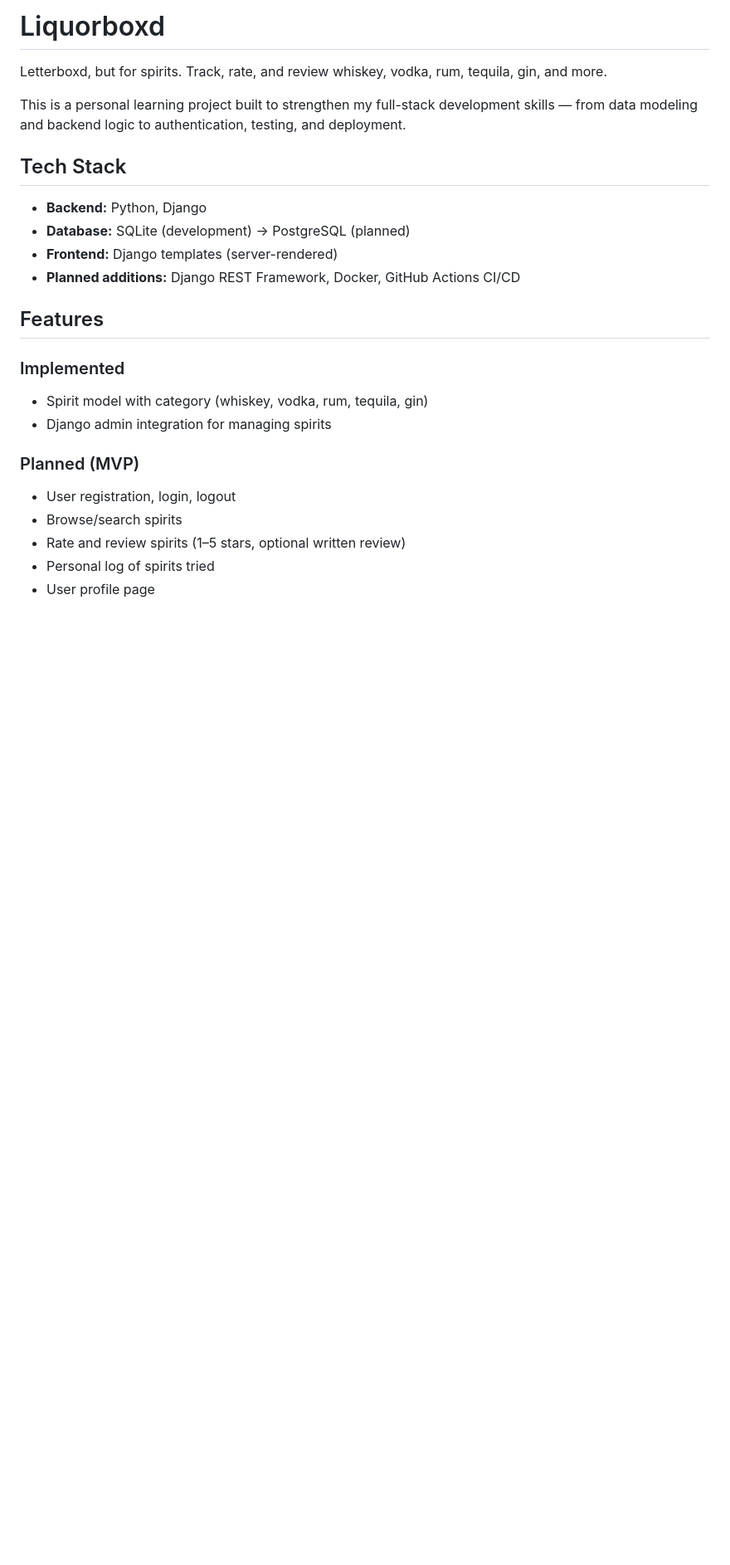
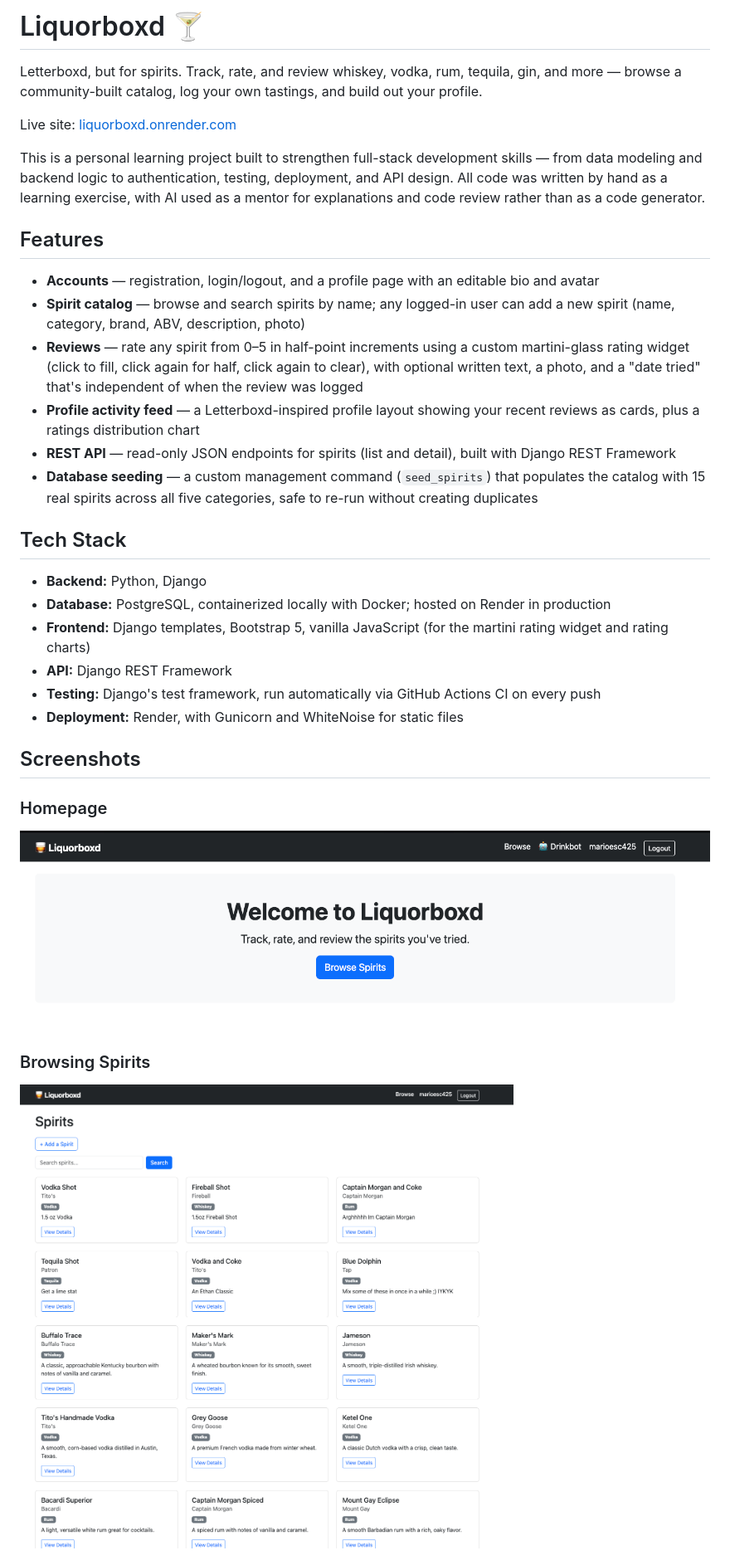
Before and after one commit to marioesc425/Liquorboxd, a Markdown page: README.md, the part around one of its changes. Shown at 83% size. Rendered like a GitHub page; pictures changed too: screenshots/browse.png (added), screenshots/home.png (added); blank space fills up the shorter version.

Commit message:
Add README documentation with screenshots and known limitations

```diff
--- a/README.md
+++ b/README.md
@@ -1,26 +1,34 @@
-# Liquorboxd
+# Liquorboxd 🍸
 
-Letterboxd, but for spirits. Track, rate, and review whiskey, vodka, rum, tequila, gin, and more.
+Letterboxd, but for spirits. Track, rate, and review whiskey, vodka, rum, tequila, gin, and more — browse a community-built catalog, log your own tastings, and build out your profile.
 
-This is a personal learning project built to strengthen my full-stack development skills — from data modeling and backend logic to authentication, testing, and deployment.
+Live site: [liquorboxd.onrender.com](https://liquorboxd.onrender.com)
+
+This is a personal learning project built to strengthen full-stack development skills — from data modeling and backend logic to authentication, testing, deployment, and API design. All code was written by hand as a learning exercise, with AI used as a mentor for explanations and code review rather than as a code generator.
+
+## Features
+
+- **Accounts** — registration, login/logout, and a profile page with an editable bio and avatar
+- **Spirit catalog** — browse and search spirits by name; any logged-in user can add a new spirit (name, category, brand, ABV, description, photo)
+- **Reviews** — rate any spirit from 0–5 in half-point increments using a custom martini-glass rating widget (click to fill, click again for half, click again to clear), with optional written text, a photo, and a "date tried" that's independent of when the review was logged
+- **Profile activity feed** — a Letterboxd-inspired profile layout showing your recent reviews as cards, plus a ratings distribution chart
+- **REST API** — read-only JSON endpoints for spirits (list and detail), built with Django REST Framework
+- **Database seeding** — a custom management command (`seed_spirits`) that populates the catalog with 15 real spirits across all five categories, safe to re-run without creating duplicates
 
 ## Tech Stack
 
 - **Backend:** Python, Django
-- **Database:** SQLite (development) → PostgreSQL (planned)
-- **Frontend:** Django templates (server-rendered)
-- **Planned additions:** Django REST Framework, Docker, GitHub Actions CI/CD
+- **Database:** PostgreSQL, containerized locally with Docker; hosted on Render in production
+- **Frontend:** Django templates, Bootstrap 5, vanilla JavaScript (for the martini rating widget and rating charts)
+- **API:** Django REST Framework
+- **Testing:** Django's test framework, run automatically via GitHub Actions CI on every push
+- **Deployment:** Render, with Gunicorn and WhiteNoise for static files
 
-## Features
+## Screenshots
 
-### Implemented
-- Spirit model with category (whiskey, vodka, rum, tequila, gin)
-- Django admin integration for managing spirits
+### Homepage
+![Homepage](screenshots/home.png)
 
-### Planned (MVP)
-- User registration, login, logout
-- Browse/search spirits
-- Rate and review spirits (1–5 stars, optional written review)
-- Personal log of spirits tried
-- User profile page
+### Browsing Spirits
+![Browse](screenshots/browse.png)
 
```
Also changed, not shown: other parts of README.md (+54 -15 lines), media/reviews/pixelDog.png (added), screenshots/profile.png (added), screenshots/reviews.png (added), 6 other files.
